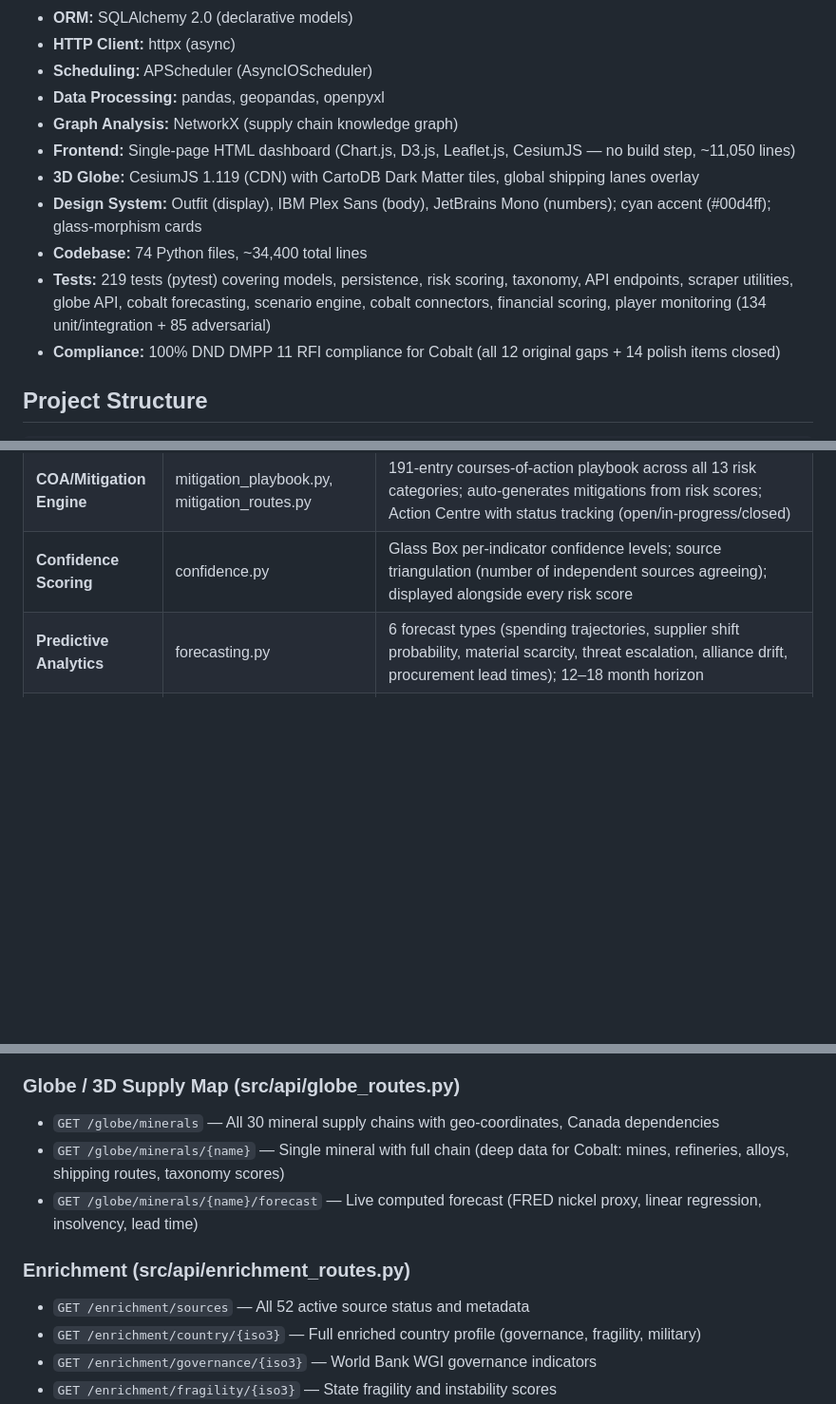
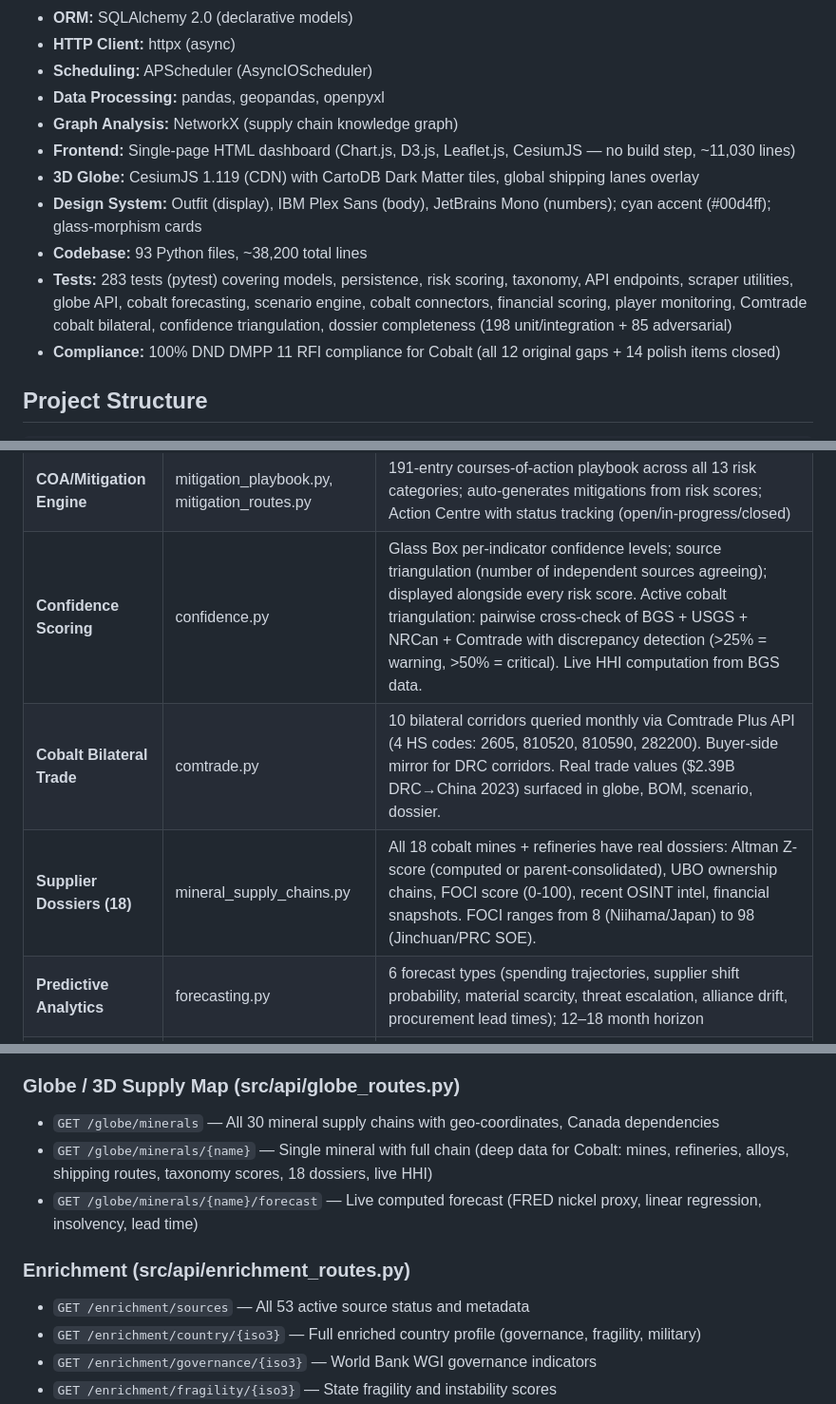
Before and after one commit to QDThead/weapons-tracker, a Markdown page: CLAUDE.md, 3 parts joined by grey strips. Shown at 95% size. Rendered like a GitHub page; blank space fills up the shorter version.

```diff
--- a/CLAUDE.md
+++ b/CLAUDE.md
@@ -14,11 +14,11 @@ where are the threats, what's happening in the Arctic, and how is the world resh
 - **Scheduling:** APScheduler (AsyncIOScheduler)
 - **Data Processing:** pandas, geopandas, openpyxl
 - **Graph Analysis:** NetworkX (supply chain knowledge graph)
-- **Frontend:** Single-page HTML dashboard (Chart.js, D3.js, Leaflet.js, CesiumJS — no build step, ~11,050 lines)
+- **Frontend:** Single-page HTML dashboard (Chart.js, D3.js, Leaflet.js, CesiumJS — no build step, ~11,030 lines)
 - **3D Globe:** CesiumJS 1.119 (CDN) with CartoDB Dark Matter tiles, global shipping lanes overlay
 - **Design System:** Outfit (display), IBM Plex Sans (body), JetBrains Mono (numbers); cyan accent (#00d4ff); glass-morphism cards
-- **Codebase:** 74 Python files, ~34,400 total lines
-- **Tests:** 219 tests (pytest) covering models, persistence, risk scoring, taxonomy, API endpoints, scraper utilities, globe API, cobalt forecasting, scenario engine, cobalt connectors, financial scoring, player monitoring (134 unit/integration + 85 adversarial)
+- **Codebase:** 93 Python files, ~38,200 total lines
+- **Tests:** 283 tests (pytest) covering models, persistence, risk scoring, taxonomy, API endpoints, scraper utilities, globe API, cobalt forecasting, scenario engine, cobalt connectors, financial scoring, player monitoring, Comtrade cobalt bilateral, confidence triangulation, dossier completeness (198 unit/integration + 85 adversarial)
 - **Compliance:** 100% DND DMPP 11 RFI compliance for Cobalt (all 12 original gaps + 14 polish items closed)
 
 ## Project Structure
@@ -176,7 +177,9 @@ weapons-tracker/
 | **Ownership Enrichment** | corporate_graph.py | Wikidata SPARQL lookup for company parent chains and country of origin |
 | **DND Risk Taxonomy** | risk_taxonomy.py | Full 13-category, 121 sub-category Annex B compliance. Live OSINT scoring for 4 categories, hybrid for 3, seeded with drift for 6. Displayed on Insights landing page (13-card strip) and Supply Chain tab (accordion drill-down) |
 | **COA/Mitigation Engine** | mitigation_playbook.py, mitigation_routes.py | 191-entry courses-of-action playbook across all 13 risk categories; auto-generates mitigations from risk scores; Action Centre with status tracking (open/in-progress/closed) |
-| **Confidence Scoring** | confidence.py | Glass Box per-indicator confidence levels; source triangulation (number of independent sources agreeing); displayed alongside every risk score |
+| **Confidence Scoring** | confidence.py | Glass Box per-indicator confidence levels; source triangulation (number of independent sources agreeing); displayed alongside every risk score. Active cobalt triangulation: pairwise cross-check of BGS + USGS + NRCan + Comtrade with discrepancy detection (>25% = warning, >50% = critical). Live HHI computation from BGS data. |
+| **Cobalt Bilateral Trade** | comtrade.py | 10 bilateral corridors queried monthly via Comtrade Plus API (4 HS codes: 2605, 810520, 810590, 282200). Buyer-side mirror for DRC corridors. Real trade values ($2.39B DRC→China 2023) surfaced in globe, BOM, scenario, dossier. |
+| **Supplier Dossiers (18)** | mineral_supply_chains.py | All 18 cobalt mines + refineries have real dossiers: Altman Z-score (computed or parent-consolidated), UBO ownership chains, FOCI score (0-100), recent OSINT intel, financial snapshots. FOCI ranges from 8 (Niihama/Japan) to 98 (Jinchuan/PRC SOE). |
 | **Predictive Analytics** | forecasting.py | 6 forecast types (spending trajectories, supplier shift probability, material scarcity, threat escalation, alliance drift, procurement lead times); 12–18 month horizon |
 | **ML Anomaly Detection** | ml_engine.py | Statistical anomaly detection across all data streams; RLHF feedback loop with adaptive threshold adjustment (FP rate >30% raises threshold, <10% lowers it) |
 | **Disinformation Detection** | gdelt_news.py | 3-layer detection: known state-media domains (RT, TASS, PressTV), extreme tone scoring, sensationalist title patterns |
@@ -299,11 +302,11 @@ weapons-tracker/
 
 ### Globe / 3D Supply Map (src/api/globe_routes.py)
 - `GET /globe/minerals` — All 30 mineral supply chains with geo-coordinates, Canada dependencies
-- `GET /globe/minerals/{name}` — Single mineral with full chain (deep data for Cobalt: mines, refineries, alloys, shipping routes, taxonomy scores)
+- `GET /globe/minerals/{name}` — Single mineral with full chain (deep data for Cobalt: mines, refineries, alloys, shipping routes, taxonomy scores, 18 dossiers, live HHI)
 - `GET /globe/minerals/{name}/forecast` — Live computed forecast (FRED nickel proxy, linear regression, insolvency, lead time)
 
 ### Enrichment (src/api/enrichment_routes.py)
-- `GET /enrichment/sources` — All 52 active source status and metadata
+- `GET /enrichment/sources` — All 53 active source status and metadata
 - `GET /enrichment/country/{iso3}` — Full enriched country profile (governance, fragility, military)
 - `GET /enrichment/governance/{iso3}` — World Bank WGI governance indicators
 - `GET /enrichment/fragility/{iso3}` — State fragility and instability scores
```
Also changed, not shown: other parts of CLAUDE.md (+2 -1 lines), docs/handover-2026-04-01-phase3-deeper-data.md (added, +104 -0 lines).
